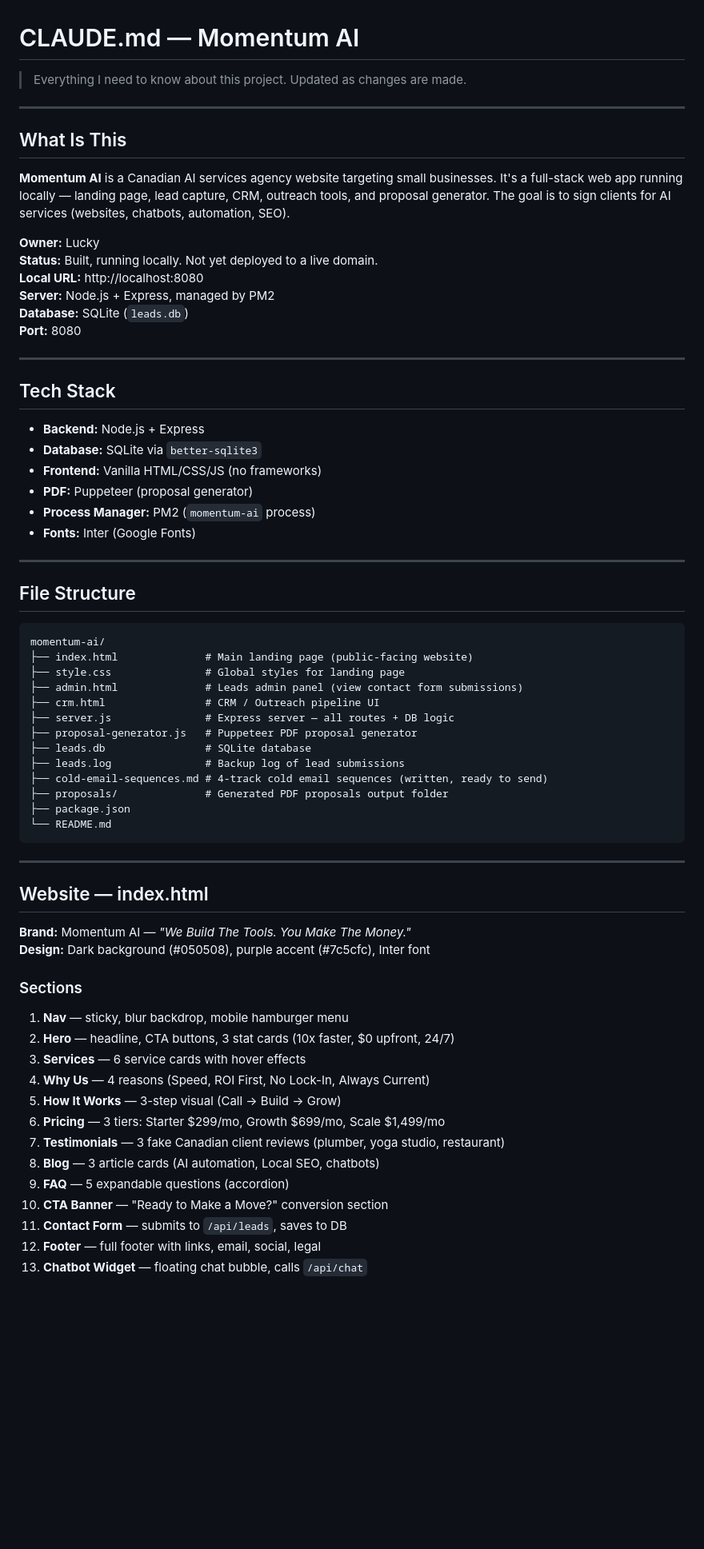
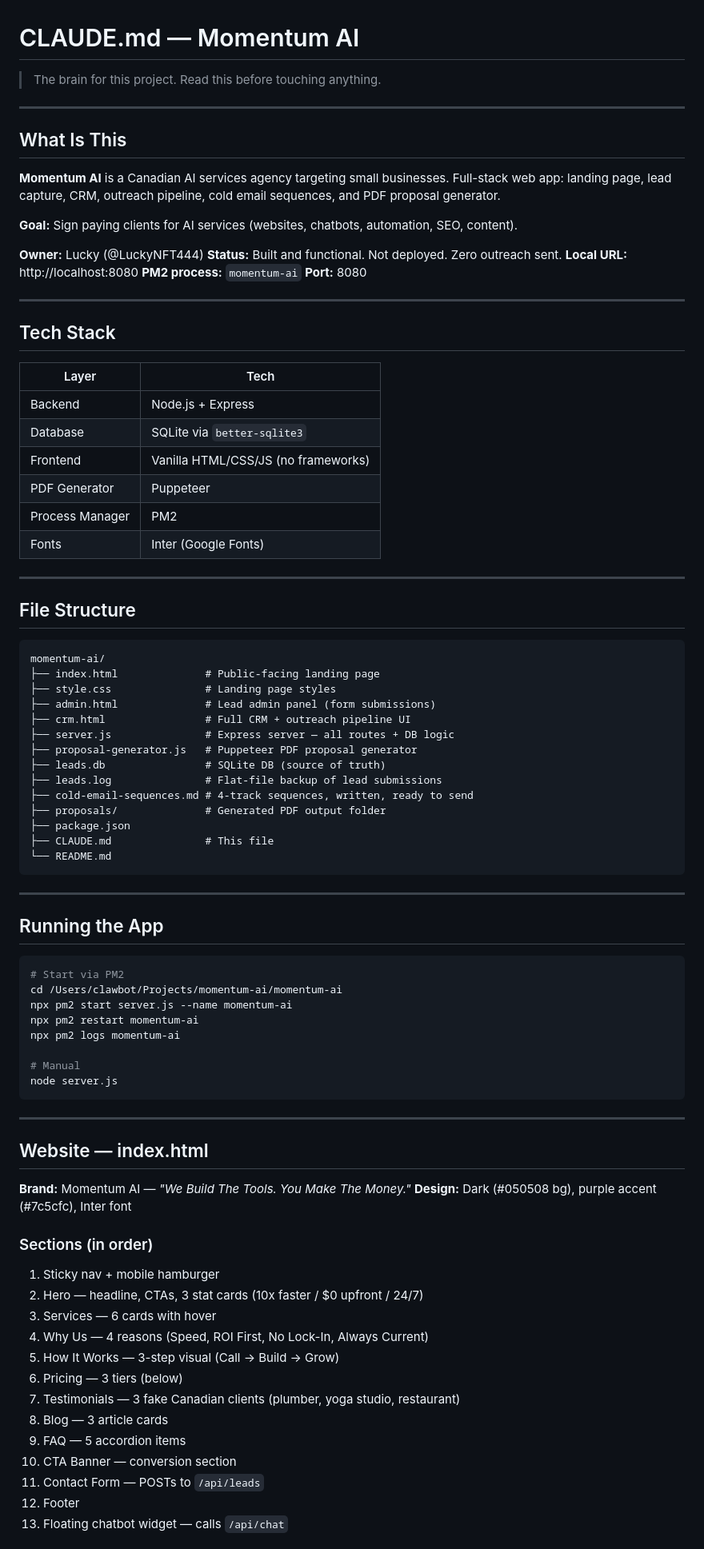
Before and after one commit to pavc1996/momentum-ai, a Markdown page: momentum-ai/CLAUDE.md, the part around one of its changes. Shown at 80% size. Rendered like a GitHub page; blank space fills up the shorter version.

Commit message:
docs: add comprehensive CLAUDE.md with full project deep dive

````diff
--- a/momentum-ai/CLAUDE.md
+++ b/momentum-ai/CLAUDE.md
@@ -1,30 +1,32 @@
 # CLAUDE.md — Momentum AI
-
-> Everything I need to know about this project. Updated as changes are made.
+> The brain for this project. Read this before touching anything.
 
 ---
 
 ## What Is This
 
-**Momentum AI** is a Canadian AI services agency website targeting small businesses. It's a full-stack web app running locally — landing page, lead capture, CRM, outreach tools, and proposal generator. The goal is to sign clients for AI services (websites, chatbots, automation, SEO).
+**Momentum AI** is a Canadian AI services agency targeting small businesses. Full-stack web app: landing page, lead capture, CRM, outreach pipeline, cold email sequences, and PDF proposal generator.
 
-**Owner:** Lucky
-**Status:** Built, running locally. Not yet deployed to a live domain.
+**Goal:** Sign paying clients for AI services (websites, chatbots, automation, SEO, content).
+
+**Owner:** Lucky (@LuckyNFT444)
+**Status:** Built and functional. Not deployed. Zero outreach sent.
 **Local URL:** http://localhost:8080
-**Server:** Node.js + Express, managed by PM2
-**Database:** SQLite (`leads.db`)
+**PM2 process:** `momentum-ai`
 **Port:** 8080
 
 ---
 
 ## Tech Stack
 
-- **Backend:** Node.js + Express
-- **Database:** SQLite via `better-sqlite3`
-- **Frontend:** Vanilla HTML/CSS/JS (no frameworks)
-- **PDF:** Puppeteer (proposal generator)
-- **Process Manager:** PM2 (`momentum-ai` process)
-- **Fonts:** Inter (Google Fonts)
+| Layer | Tech |
+|---|---|
+| Backend | Node.js + Express |
+| Database | SQLite via `better-sqlite3` |
+| Frontend | Vanilla HTML/CSS/JS (no frameworks) |
+| PDF Generator | Puppeteer |
+| Process Manager | PM2 |
+| Fonts | Inter (Google Fonts) |
 
 ---
 
@@ -32,18 +34,34 @@
 
 ```
 momentum-ai/
-├── index.html              # Main landing page (public-facing website)
-├── style.css               # Global styles for landing page
-├── admin.html              # Leads admin panel (view contact form submissions)
-├── crm.html                # CRM / Outreach pipeline UI
+├── index.html              # Public-facing landing page
+├── style.css               # Landing page styles
+├── admin.html              # Lead admin panel (form submissions)
+├── crm.html                # Full CRM + outreach pipeline UI
 ├── server.js               # Express server — all routes + DB logic
 ├── proposal-generator.js   # Puppeteer PDF proposal generator
-├── leads.db                # SQLite database
-├── leads.log               # Backup log of lead submissions
-├── cold-email-sequences.md # 4-track cold email sequences (written, ready to send)
-├── proposals/              # Generated PDF proposals output folder
+├── leads.db                # SQLite DB (source of truth)
+├── leads.log               # Flat-file backup of lead submissions
+├── cold-email-sequences.md # 4-track sequences, written, ready to send
+├── proposals/              # Generated PDF output folder
 ├── package.json
+├── CLAUDE.md               # This file
 └── README.md
+```
+
+---
+
+## Running the App
+
+```bash
+# Start via PM2
+cd /Users/clawbot/Projects/momentum-ai/momentum-ai
+npx pm2 start server.js --name momentum-ai
+npx pm2 restart momentum-ai
+npx pm2 logs momentum-ai
+
+# Manual
+node server.js
 ```
 
 ---
@@ -51,20 +69,20 @@ momentum-ai/
 ## Website — index.html
 
 **Brand:** Momentum AI — *"We Build The Tools. You Make The Money."*
-**Design:** Dark background (#050508), purple accent (#7c5cfc), Inter font
+**Design:** Dark (#050508 bg), purple accent (#7c5cfc), Inter font
 
-### Sections
-1. **Nav** — sticky, blur backdrop, mobile hamburger menu
-2. **Hero** — headline, CTA buttons, 3 stat cards (10x faster, $0 upfront, 24/7)
-3. **Services** — 6 service cards with hover effects
-4. **Why Us** — 4 reasons (Speed, ROI First, No Lock-In, Always Current)
-5. **How It Works** — 3-step visual (Call → Build → Grow)
-6. **Pricing** — 3 tiers: Starter $299/mo, Growth $699/mo, Scale $1,499/mo
-7. **Testimonials** — 3 fake Canadian client reviews (plumber, yoga studio, restaurant)
-8. **Blog** — 3 article cards (AI automation, Local SEO, chatbots)
-9. **FAQ** — 5 expandable questions (accordion)
-10. **CTA Banner** — "Ready to Make a Move?" conversion section
-11. **Contact Form** — submits to `/api/leads`, saves to DB
-12. **Footer** — full footer with links, email, social, legal
-13. **Chatbot Widget** — floating chat bubble, calls `/api/chat`
+### Sections (in order)
+1. Sticky nav + mobile hamburger
+2. Hero — headline, CTAs, 3 stat cards (10x faster / $0 upfront / 24/7)
+3. Services — 6 cards with hover
+4. Why Us — 4 reasons (Speed, ROI First, No Lock-In, Always Current)
+5. How It Works — 3-step visual (Call → Build → Grow)
+6. Pricing — 3 tiers (below)
+7. Testimonials — 3 fake Canadian clients (plumber, yoga studio, restaurant)
+8. Blog — 3 article cards
+9. FAQ — 5 accordion items
+10. CTA Banner — conversion section
+11. Contact Form — POSTs to `/api/leads`
+12. Footer
+13. Floating chatbot widget — calls `/api/chat`
 
````
Also changed, not shown: other parts of momentum-ai/CLAUDE.md (+152 -83 lines).
